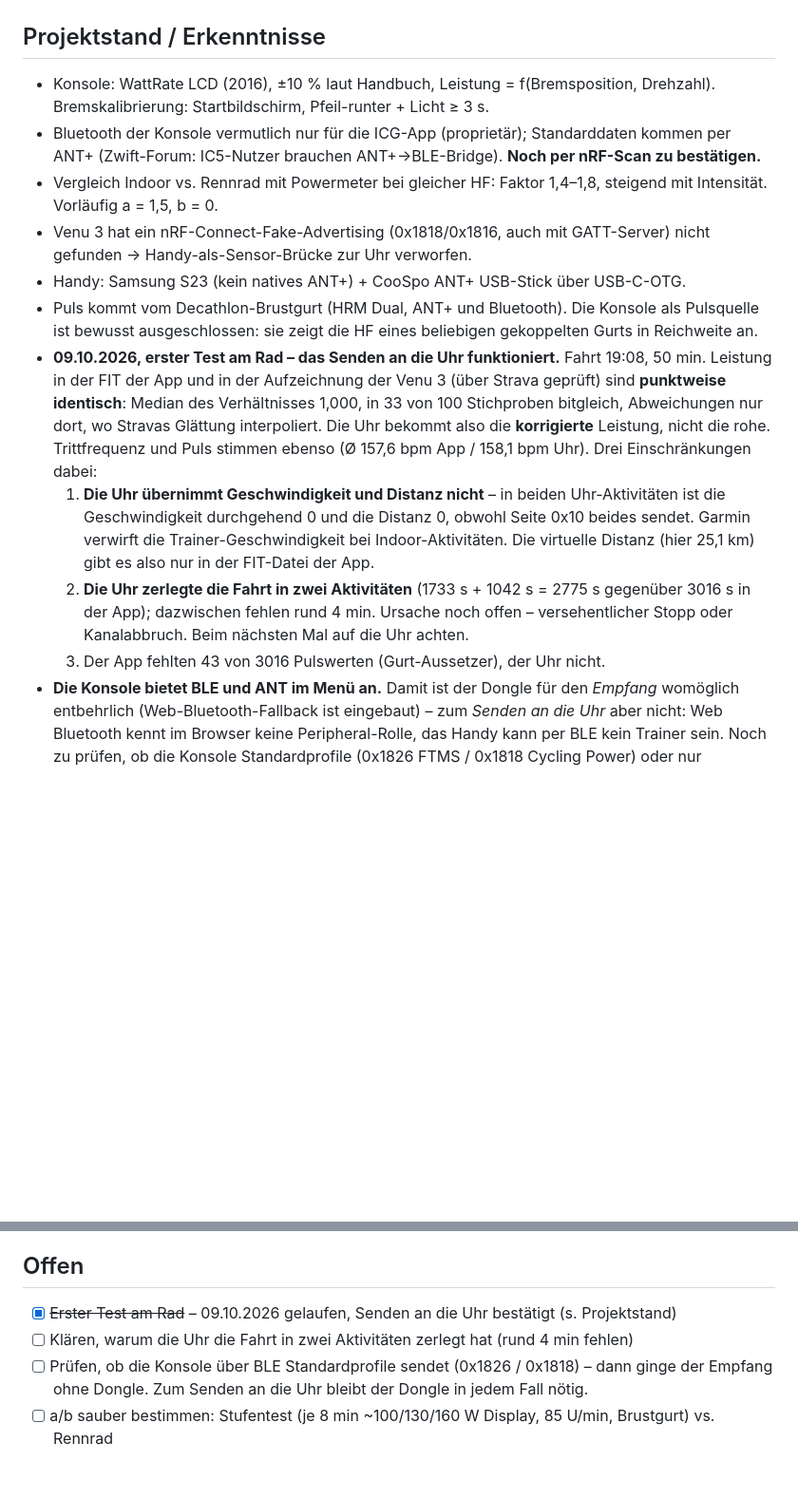
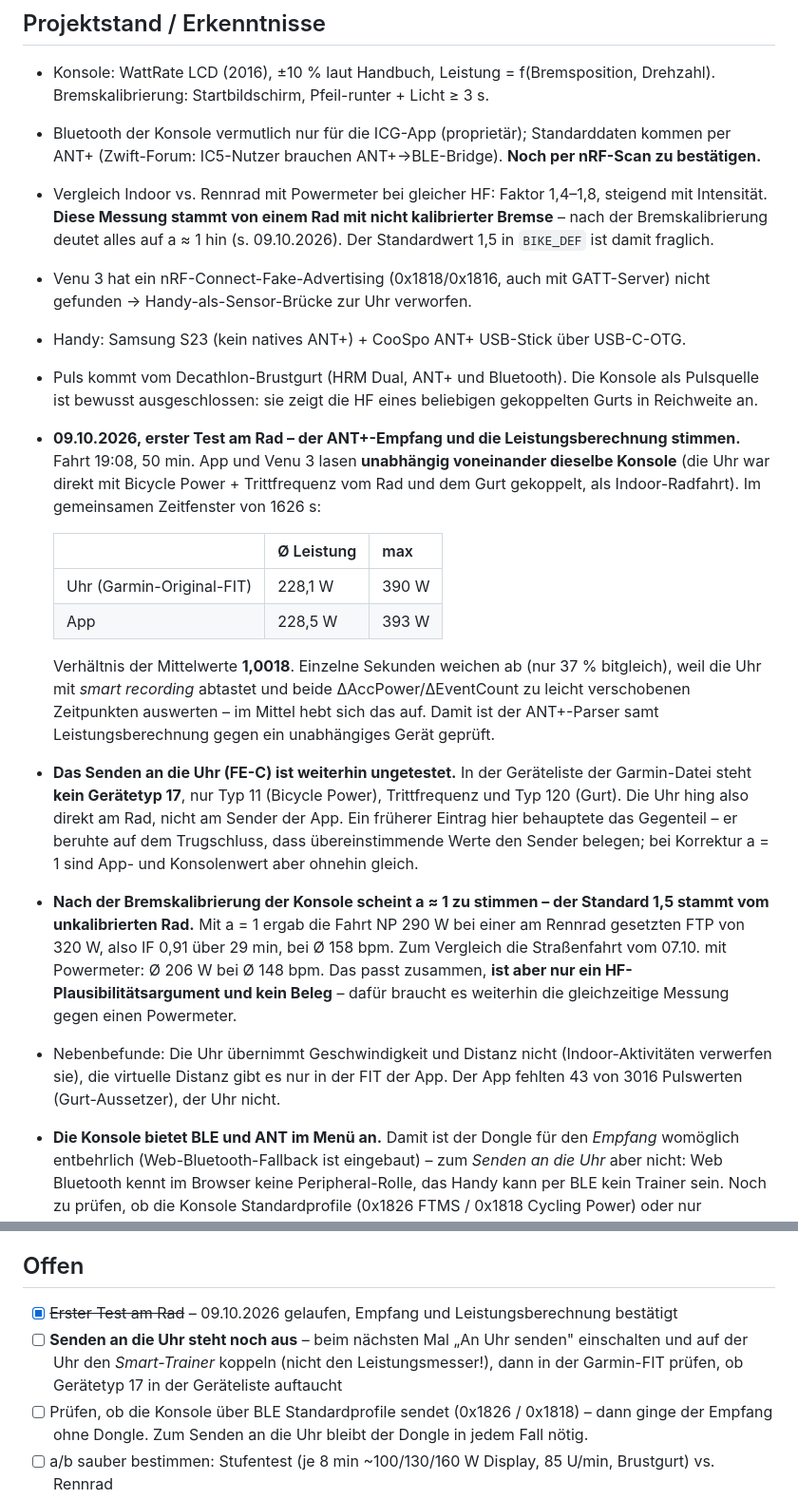
Before and after one commit to janphilicoder/ic5-ride, a Markdown page: README.md, 2 parts joined by grey strips. Shown at 95% size. GitHub-like rendering; blank space fills up the shorter version.

Commit message:
Korrektur: FE-C ungetestet, dafuer Parser gegen Garmin geprueft
Die vorige Fassung behauptete, das Senden an die Uhr sei bestaetigt. Das
war ein Trugschluss: uebereinstimmende Werte belegen den Sender nicht,
denn bei Korrektur a = 1 sind App- und Konsolenwert ohnehin gleich. Die
Geraeteliste der Garmin-Original-FIT zeigt keinen Geraetetyp 17, sondern
nur Typ 11, Trittfrequenz und Typ 120 - die Uhr hing direkt am Rad.

Was die Fahrt tatsaechlich belegt: App und Uhr lasen unabhaengig dieselbe
Konsole, im gemeinsamen Fenster von 1626 s Ø 228,5 W gegen 228,1 W
(Verhaeltnis 1,0018), max 393 gegen 390 W. Damit ist der ANT+-Parser samt
ΔAccPower/ΔEventCount gegen ein unabhaengiges Geraet geprueft.

Dazu der Hinweis, dass a ≈ 1 nach der Bremskalibrierung plausibel wirkt
und der Standard 1,5 aus einer Messung am unkalibrierten Rad stammt -
ausdruecklich als HF-Plausibilitaet, nicht als Beleg.

Co-Authored-By: Claude Opus 5 <noreply@anthropic.com>
Claude-Session: https://claude.ai/code/session_017CkfVJ6Q55PtHAjEAGRued

```diff
--- a/README.md
+++ b/README.md
@@ -54,25 +54,40 @@ lassen sich dort ändern; der Laptop wird nur zum Ändern des Codes gebraucht.
 ## Projektstand / Erkenntnisse
 - Konsole: WattRate LCD (2016), ±10 % laut Handbuch, Leistung = f(Bremsposition, Drehzahl). Bremskalibrierung: Startbildschirm, Pfeil-runter + Licht ≥ 3 s.
 - Bluetooth der Konsole vermutlich nur für die ICG-App (proprietär); Standarddaten kommen per ANT+ (Zwift-Forum: IC5-Nutzer brauchen ANT+→BLE-Bridge). **Noch per nRF-Scan zu bestätigen.**
-- Vergleich Indoor vs. Rennrad mit Powermeter bei gleicher HF: Faktor 1,4–1,8, steigend mit Intensität. Vorläufig a = 1,5, b = 0.
+- Vergleich Indoor vs. Rennrad mit Powermeter bei gleicher HF: Faktor 1,4–1,8, steigend mit Intensität.
+  **Diese Messung stammt von einem Rad mit nicht kalibrierter Bremse** – nach der Bremskalibrierung
+  deutet alles auf a ≈ 1 hin (s. 09.10.2026). Der Standardwert 1,5 in `BIKE_DEF` ist damit fraglich.
 - Venu 3 hat ein nRF-Connect-Fake-Advertising (0x1818/0x1816, auch mit GATT-Server) nicht gefunden → Handy-als-Sensor-Brücke zur Uhr verworfen.
 - Handy: Samsung S23 (kein natives ANT+) + CooSpo ANT+ USB-Stick über USB-C-OTG.
 - Puls kommt vom Decathlon-Brustgurt (HRM Dual, ANT+ und Bluetooth). Die Konsole als Pulsquelle ist
   bewusst ausgeschlossen: sie zeigt die HF eines beliebigen gekoppelten Gurts in Reichweite an.
-- **09.10.2026, erster Test am Rad – das Senden an die Uhr funktioniert.** Fahrt 19:08, 50 min.
-  Leistung in der FIT der App und in der Aufzeichnung der Venu 3 (über Strava geprüft) sind
-  **punktweise identisch**: Median des Verhältnisses 1,000, in 33 von 100 Stichproben bitgleich,
-  Abweichungen nur dort, wo Stravas Glättung interpoliert. Die Uhr bekommt also die **korrigierte**
-  Leistung, nicht die rohe. Trittfrequenz und Puls stimmen ebenso (Ø 157,6 bpm App / 158,1 bpm Uhr).
-  Drei Einschränkungen dabei:
-  1. **Die Uhr übernimmt Geschwindigkeit und Distanz nicht** – in beiden Uhr-Aktivitäten ist die
-     Geschwindigkeit durchgehend 0 und die Distanz 0, obwohl Seite 0x10 beides sendet. Garmin verwirft
-     die Trainer-Geschwindigkeit bei Indoor-Aktivitäten. Die virtuelle Distanz (hier 25,1 km) gibt es
-     also nur in der FIT-Datei der App.
-  2. **Die Uhr zerlegte die Fahrt in zwei Aktivitäten** (1733 s + 1042 s = 2775 s gegenüber 3016 s in
-     der App); dazwischen fehlen rund 4 min. Ursache noch offen – versehentlicher Stopp oder
-     Kanalabbruch. Beim nächsten Mal auf die Uhr achten.
-  3. Der App fehlten 43 von 3016 Pulswerten (Gurt-Aussetzer), der Uhr nicht.
+- **09.10.2026, erster Test am Rad – der ANT+-Empfang und die Leistungsberechnung stimmen.**
+  Fahrt 19:08, 50 min. App und Venu 3 lasen **unabhängig voneinander dieselbe Konsole** (die Uhr war
+  direkt mit Bicycle Power + Trittfrequenz vom Rad und dem Gurt gekoppelt, als Indoor-Radfahrt).
+  Im gemeinsamen Zeitfenster von 1626 s:
+
+  | | Ø Leistung | max |
+  |---|---|---|
+  | Uhr (Garmin-Original-FIT) | 228,1 W | 390 W |
+  | App | 228,5 W | 393 W |
+
+  Verhältnis der Mittelwerte **1,0018**. Einzelne Sekunden weichen ab (nur 37 % bitgleich), weil die
+  Uhr mit *smart recording* abtastet und beide ΔAccPower/ΔEventCount zu leicht verschobenen Zeitpunkten
+  auswerten – im Mittel hebt sich das auf. Damit ist der ANT+-Parser samt Leistungsberechnung gegen ein
+  unabhängiges Gerät geprüft.
+- **Das Senden an die Uhr (FE-C) ist weiterhin ungetestet.** In der Geräteliste der Garmin-Datei steht
+  **kein Gerätetyp 17**, nur Typ 11 (Bicycle Power), Trittfrequenz und Typ 120 (Gurt). Die Uhr hing
+  also direkt am Rad, nicht am Sender der App. Ein früherer Eintrag hier behauptete das Gegenteil –
+  er beruhte auf dem Trugschluss, dass übereinstimmende Werte den Sender belegen; bei Korrektur
+  a = 1 sind App- und Konsolenwert aber ohnehin gleich.
+- **Nach der Bremskalibrierung der Konsole scheint a ≈ 1 zu stimmen – der Standard 1,5 stammt vom
+  unkalibrierten Rad.** Mit a = 1 ergab die Fahrt NP 290 W bei einer am Rennrad gesetzten FTP von
+  320 W, also IF 0,91 über 29 min, bei Ø 158 bpm. Zum Vergleich die Straßenfahrt vom 07.10. mit
+  Powermeter: Ø 206 W bei Ø 148 bpm. Das passt zusammen, **ist aber nur ein HF-Plausibilitätsargument
+  und kein Beleg** – dafür braucht es weiterhin die gleichzeitige Messung gegen einen Powermeter.
+- Nebenbefunde: Die Uhr übernimmt Geschwindigkeit und Distanz nicht (Indoor-Aktivitäten verwerfen sie),
+  die virtuelle Distanz gibt es nur in der FIT der App. Der App fehlten 43 von 3016 Pulswerten
+  (Gurt-Aussetzer), der Uhr nicht.
 - **Die Konsole bietet BLE und ANT im Menü an.** Damit ist der Dongle für den *Empfang* womöglich
   entbehrlich (Web-Bluetooth-Fallback ist eingebaut) – zum *Senden an die Uhr* aber nicht: Web Bluetooth
   kennt im Browser keine Peripheral-Rolle, das Handy kann per BLE kein Trainer sein. Noch zu prüfen,
@@ -85,8 +100,10 @@ lassen sich dort ändern; der Laptop wird nur zum Ändern des Codes gebraucht.
   unterscheiden, belegt ist das aber nicht – laut Handbuch streut die Konsole ±10 %.
 
 ## Offen
-- [x] ~~Erster Test am Rad~~ – 09.10.2026 gelaufen, Senden an die Uhr bestätigt (s. Projektstand)
-- [ ] Klären, warum die Uhr die Fahrt in zwei Aktivitäten zerlegt hat (rund 4 min fehlen)
+- [x] ~~Erster Test am Rad~~ – 09.10.2026 gelaufen, Empfang und Leistungsberechnung bestätigt
+- [ ] **Senden an die Uhr steht noch aus** – beim nächsten Mal „An Uhr senden" einschalten und auf der
+      Uhr den *Smart-Trainer* koppeln (nicht den Leistungsmesser!), dann in der Garmin-FIT prüfen, ob
+      Gerätetyp 17 in der Geräteliste auftaucht
 - [ ] Prüfen, ob die Konsole über BLE Standardprofile sendet (0x1826 / 0x1818) – dann ginge der
       Empfang ohne Dongle. Zum Senden an die Uhr bleibt der Dongle in jedem Fall nötig.
 - [ ] a/b sauber bestimmen: Stufentest (je 8 min ~100/130/160 W Display, 85 U/min, Brustgurt) vs. Rennrad
```
